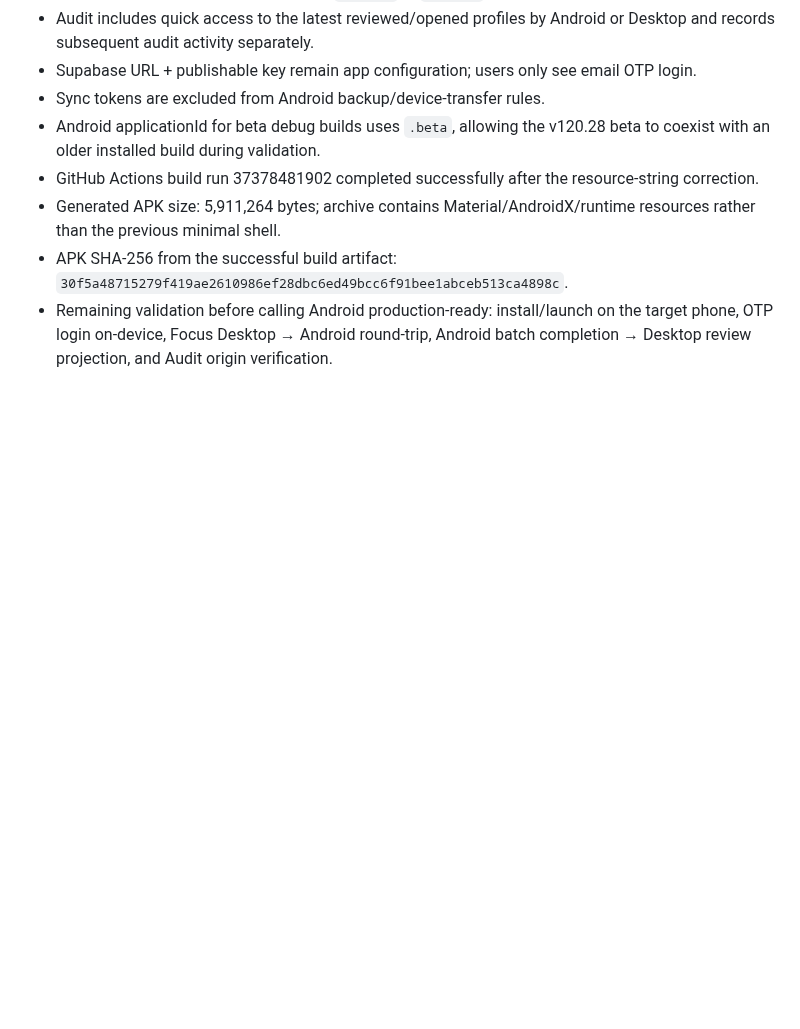
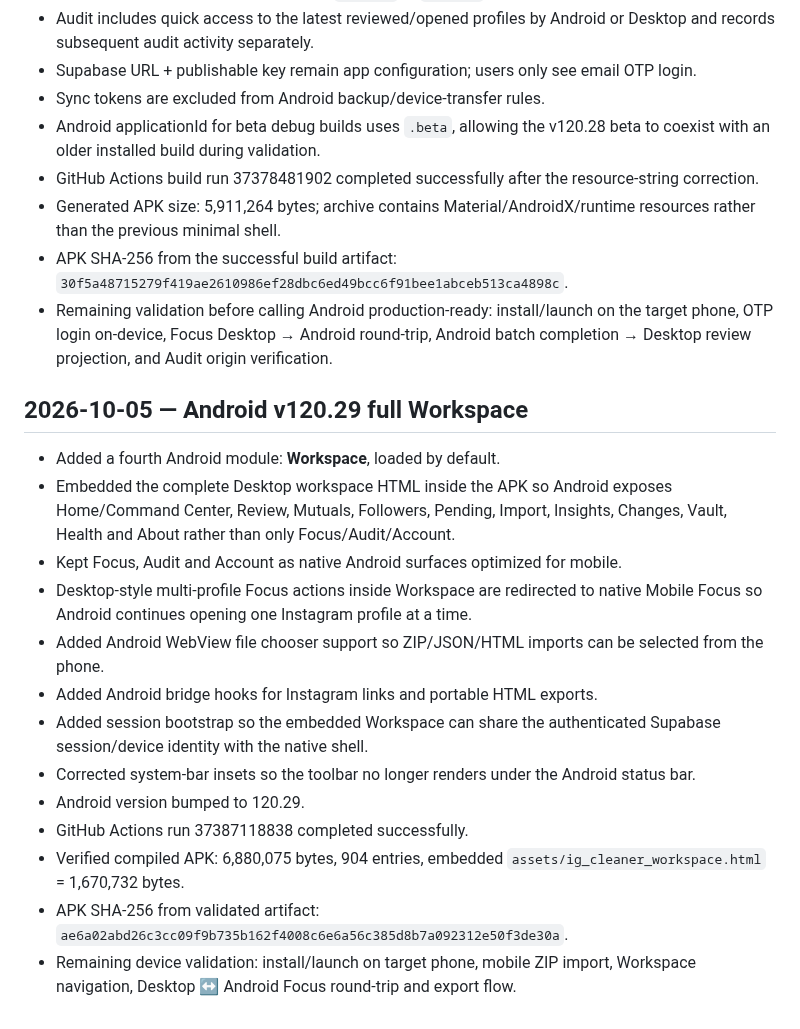
Before and after one commit to michels-lab/IG-Cleaner-Pro, a Markdown page: PROJECT_LOG.md, the part around the change. GitHub-like rendering; blank space fills up the shorter version.

Commit message:
Document Android v120.29 full Workspace

```diff
--- a/PROJECT_LOG.md
+++ b/PROJECT_LOG.md
@@ -531,3 +531,20 @@ Added the repository-level Michel's Lab governance declaration:
 - Generated APK size: 5,911,264 bytes; archive contains Material/AndroidX/runtime resources rather than the previous minimal shell.
 - APK SHA-256 from the successful build artifact: `30f5a48715279f419ae2610986ef28dbc6ed49bcc6f91bee1abceb513ca4898c`.
 - Remaining validation before calling Android production-ready: install/launch on the target phone, OTP login on-device, Focus Desktop → Android round-trip, Android batch completion → Desktop review projection, and Audit origin verification.
+
+
+## 2026-10-05 — Android v120.29 full Workspace
+
+- Added a fourth Android module: **Workspace**, loaded by default.
+- Embedded the complete Desktop workspace HTML inside the APK so Android exposes Home/Command Center, Review, Mutuals, Followers, Pending, Import, Insights, Changes, Vault, Health and About rather than only Focus/Audit/Account.
+- Kept Focus, Audit and Account as native Android surfaces optimized for mobile.
+- Desktop-style multi-profile Focus actions inside Workspace are redirected to native Mobile Focus so Android continues opening one Instagram profile at a time.
+- Added Android WebView file chooser support so ZIP/JSON/HTML imports can be selected from the phone.
+- Added Android bridge hooks for Instagram links and portable HTML exports.
+- Added session bootstrap so the embedded Workspace can share the authenticated Supabase session/device identity with the native shell.
+- Corrected system-bar insets so the toolbar no longer renders under the Android status bar.
+- Android version bumped to 120.29.
+- GitHub Actions run 37387118838 completed successfully.
+- Verified compiled APK: 6,880,075 bytes, 904 entries, embedded `assets/ig_cleaner_workspace.html` = 1,670,732 bytes.
+- APK SHA-256 from validated artifact: `ae6a02abd26c3cc09f9b735b162f4008c6e6a56c385d8b7a092312e50f3de30a`.
+- Remaining device validation: install/launch on target phone, mobile ZIP import, Workspace navigation, Desktop ↔ Android Focus round-trip and export flow.
```
